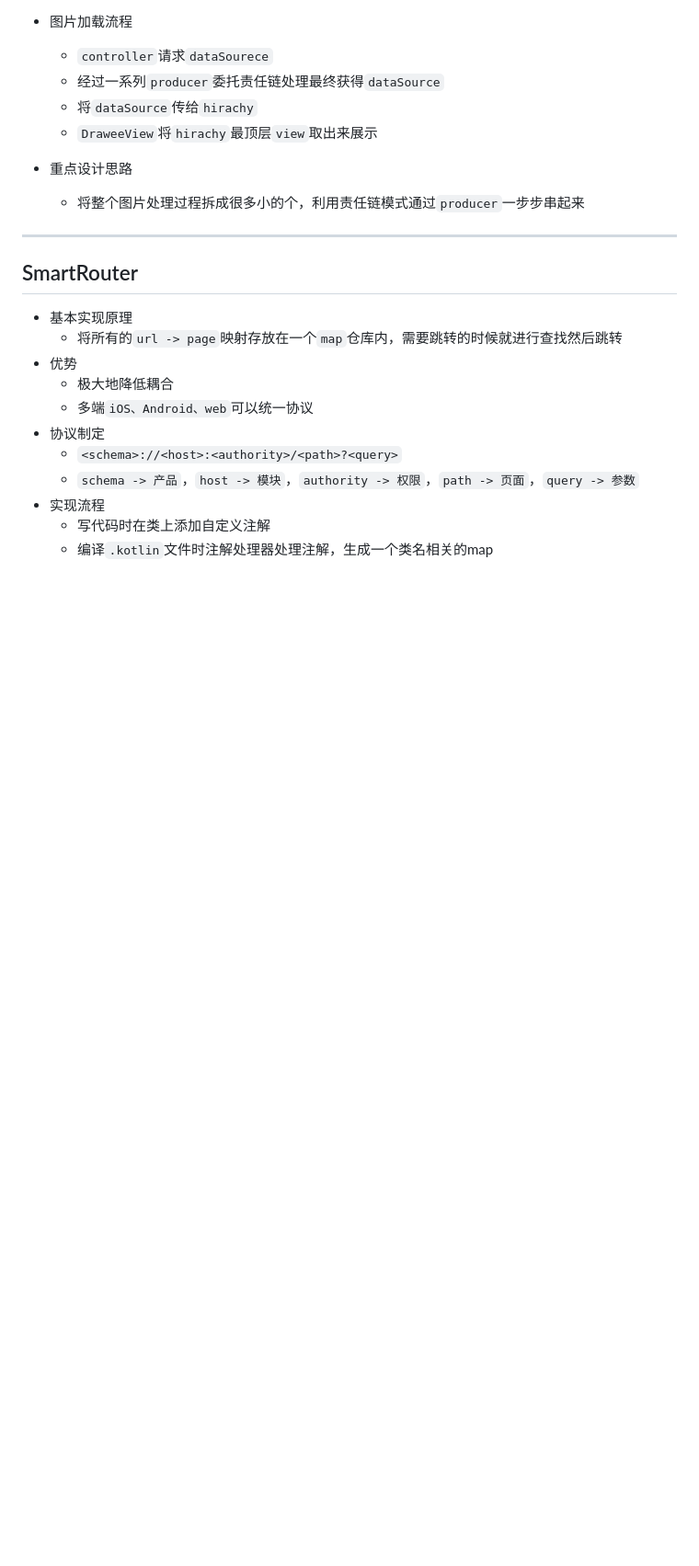
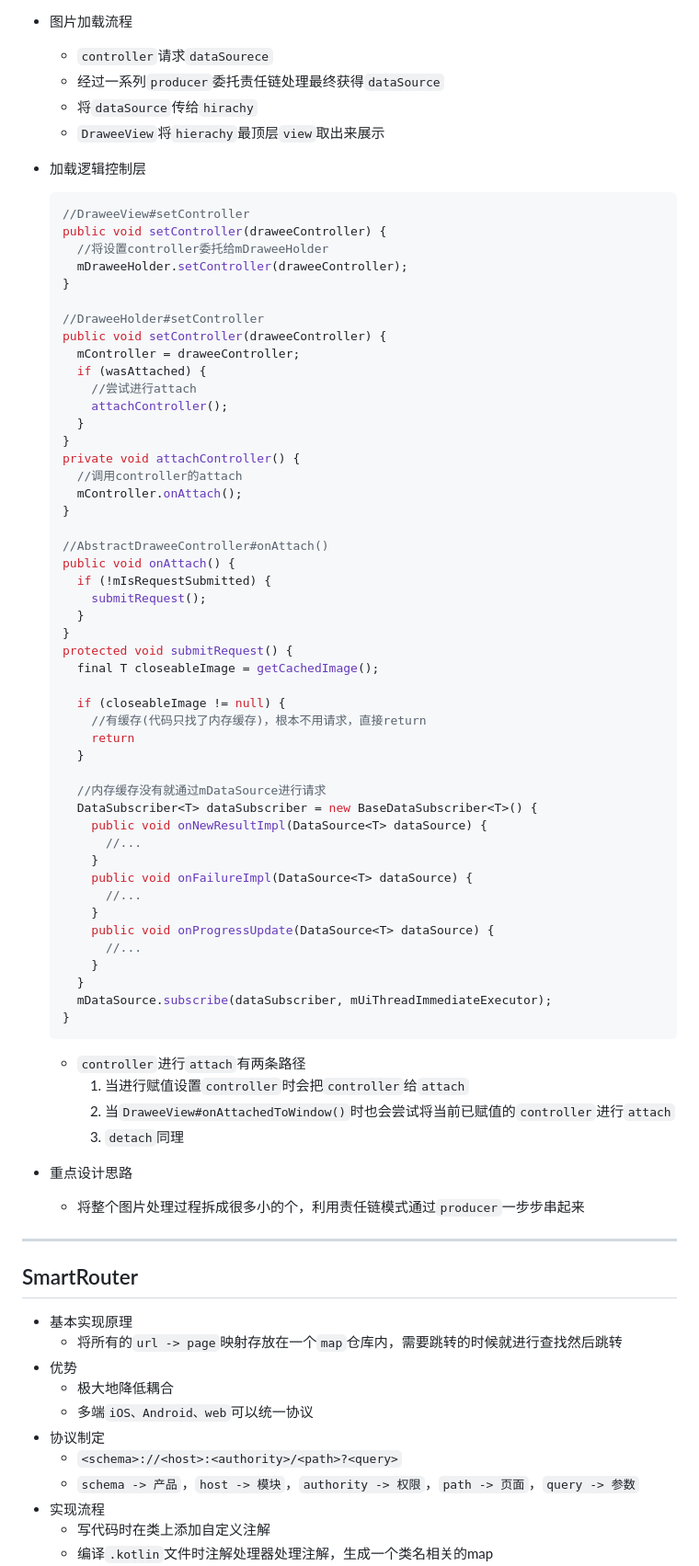
Before and after one commit to Ran-Mori/study-notes, a Markdown page: daily-android.md, the part around one of its changes. Shown at 92% size. Drawn GitHub-style; blank space fills up the shorter version.

Commit message:
learning(daily-android.md):Fresco重要构成以及加载逻辑控制层

````diff
--- a/daily-android.md
+++ b/daily-android.md
@@ -2625,8 +2679,67 @@
   * `controller`请求`dataSourece`
   * 经过一系列`producer`委托责任链处理最终获得`dataSource`
   * 将`dataSource`传给`hirachy`
-  * `DraweeView`将`hirachy`最顶层`view`取出来展示
+  * `DraweeView`将`hierachy`最顶层`view`取出来展示
+
+* 加载逻辑控制层
+
+  ```java
+  //DraweeView#setController
+  public void setController(draweeController) {
+    //将设置controller委托给mDraweeHolder
+    mDraweeHolder.setController(draweeController);
+  }
+
+  //DraweeHolder#setController
+  public void setController(draweeController) {
+    mController = draweeController;
+    if (wasAttached) {
+      //尝试进行attach
+      attachController();
+    }
+  }
+  private void attachController() {
+    //调用controller的attach
+    mController.onAttach();
+  }
+
+  //AbstractDraweeController#onAttach()
+  public void onAttach() {
+    if (!mIsRequestSubmitted) {
+      submitRequest();
+    }
+  }
+  protected void submitRequest() {
+    final T closeableImage = getCachedImage();
+
+    if (closeableImage != null) {
+      //有缓存(代码只找了内存缓存)，根本不用请求，直接return
+      return
+    }
+
+    //内存缓存没有就通过mDataSource进行请求
+    DataSubscriber<T> dataSubscriber = new BaseDataSubscriber<T>() {
+      public void onNewResultImpl(DataSource<T> dataSource) {
+        //...
+      }
+      public void onFailureImpl(DataSource<T> dataSource) {
+        //...
+      }
+      public void onProgressUpdate(DataSource<T> dataSource) {
+        //...
+      }
+    }
+    mDataSource.subscribe(dataSubscriber, mUiThreadImmediateExecutor);
+  }
+  ```
+
+  * `controller`进行`attach`有两条路径
+    1. 当进行赋值设置`controller`时会把`controller`给`attach`
+    2. 当`DraweeView#onAttachedToWindow()`时也会尝试将当前已赋值的`controller`进行`attach`
+    3. `detach`同理
+
 * 重点设计思路
+
   * 将整个图片处理过程拆成很多小的个，利用责任链模式通过`producer`一步步串起来
 
 ***
````
Also changed, not shown: other parts of daily-android.md (+59 -3 lines).
